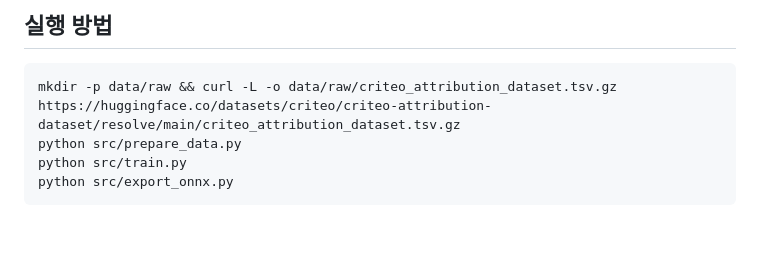
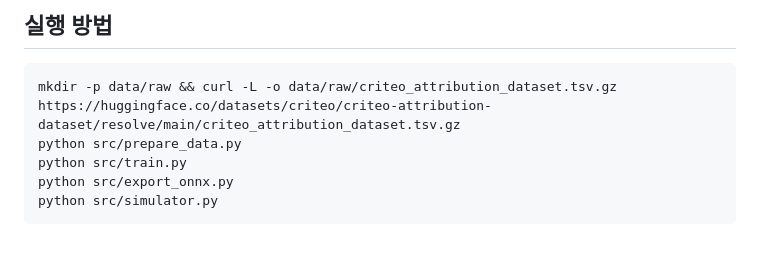
Before and after one commit to 113mj/throttle, a Markdown page: README.md, the part around the change. Drawn GitHub-style.

````diff
--- a/README.md
+++ b/README.md
@@ -19,4 +19,5 @@ mkdir -p data/raw && curl -L -o data/raw/criteo_attribution_dataset.tsv.gz https
 python src/prepare_data.py
 python src/train.py
 python src/export_onnx.py
+python src/simulator.py
 ```
````
Also changed, not shown: reports/figures/sim_preview_spend_curve.png (added), 3 other files.
